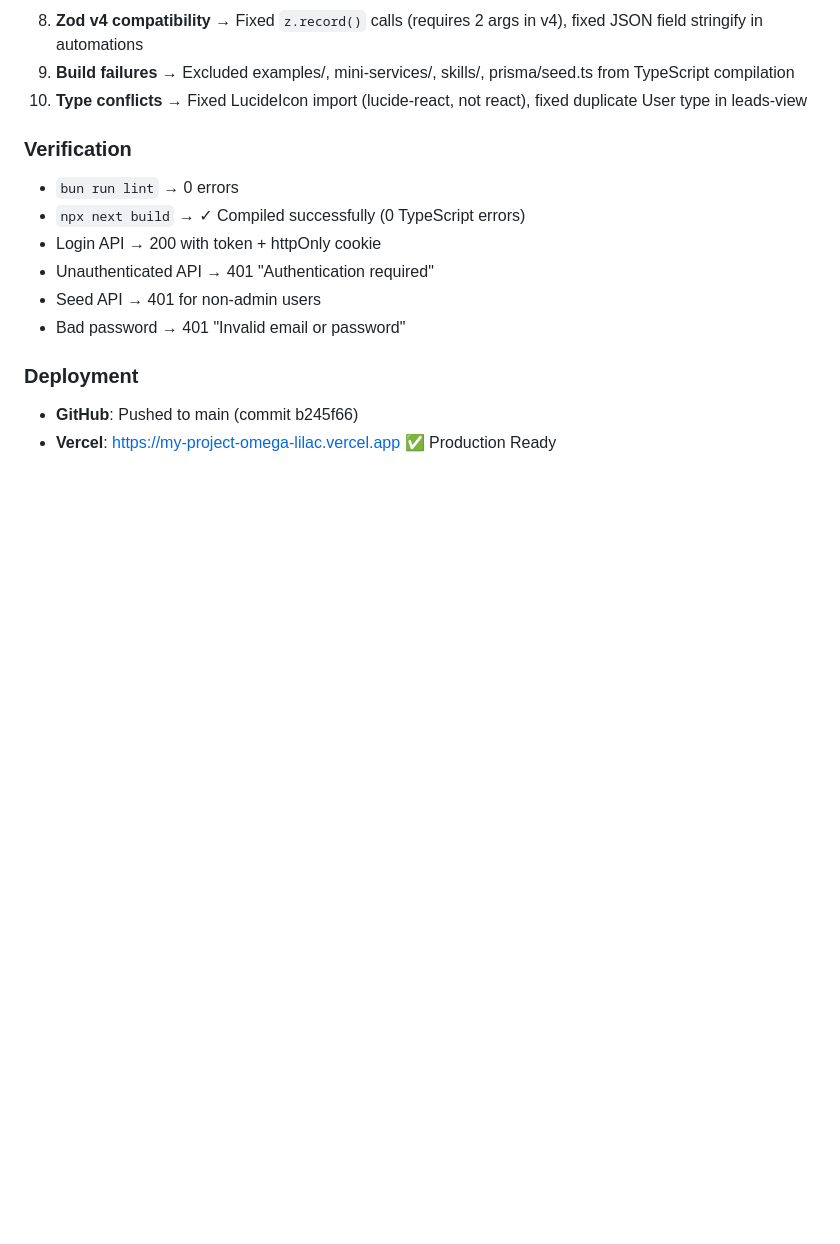
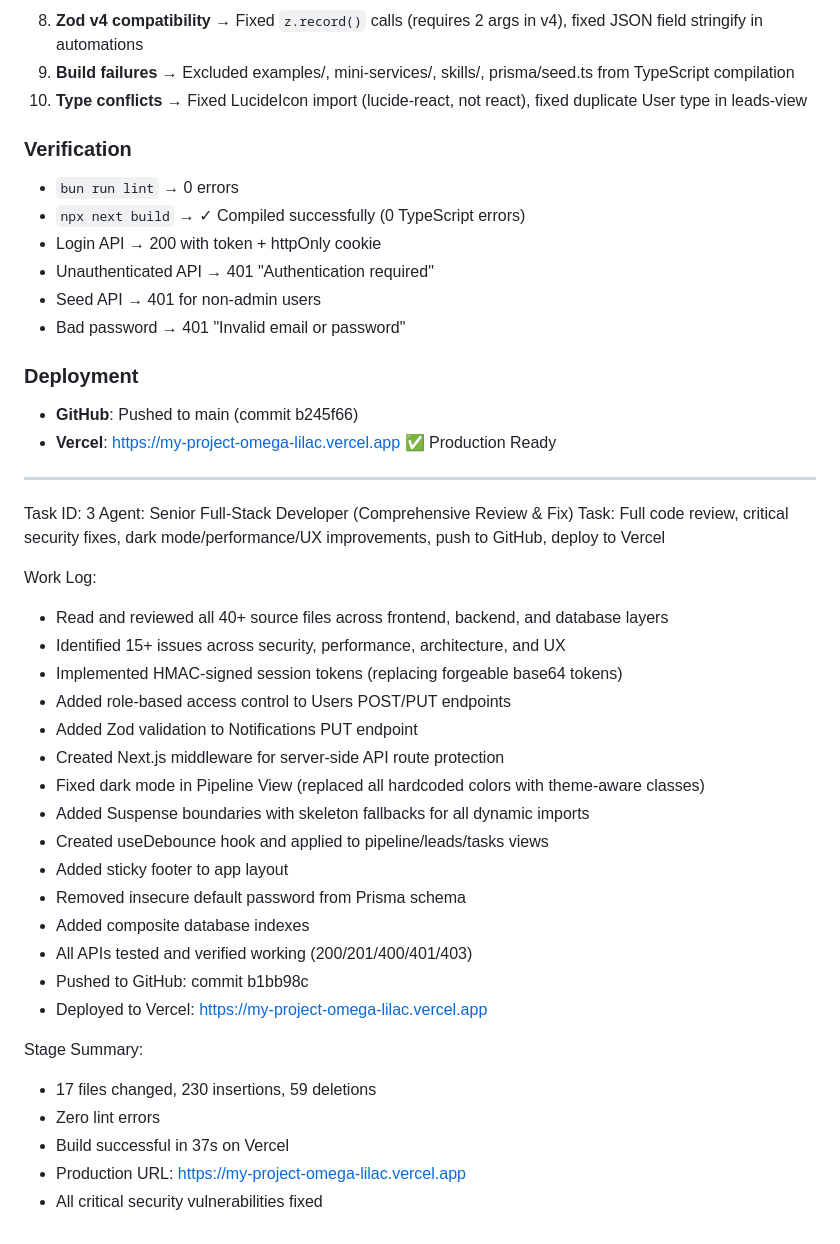
Before and after one commit to mohontojack/BYLDR-Command-Center, a Markdown page: worklog.md, the part around the change. Rendered like a GitHub page; blank space fills up the shorter version.

Commit message:
527d4d60-aeaf-4b87-8612-b84624571a3c

```diff
--- a/worklog.md
+++ b/worklog.md
@@ -551,3 +551,32 @@ Comprehensive security audit and code review of the entire BYLDR Command Center
 ### Deployment
 - **GitHub**: Pushed to main (commit b245f66)
 - **Vercel**: https://my-project-omega-lilac.vercel.app ✅ Production Ready
+---
+
+Task ID: 3
+Agent: Senior Full-Stack Developer (Comprehensive Review & Fix)
+Task: Full code review, critical security fixes, dark mode/performance/UX improvements, push to GitHub, deploy to Vercel
+
+Work Log:
+- Read and reviewed all 40+ source files across frontend, backend, and database layers
+- Identified 15+ issues across security, performance, architecture, and UX
+- Implemented HMAC-signed session tokens (replacing forgeable base64 tokens)
+- Added role-based access control to Users POST/PUT endpoints
+- Added Zod validation to Notifications PUT endpoint
+- Created Next.js middleware for server-side API route protection
+- Fixed dark mode in Pipeline View (replaced all hardcoded colors with theme-aware classes)
+- Added Suspense boundaries with skeleton fallbacks for all dynamic imports
+- Created useDebounce hook and applied to pipeline/leads/tasks views
+- Added sticky footer to app layout
+- Removed insecure default password from Prisma schema
+- Added composite database indexes
+- All APIs tested and verified working (200/201/400/401/403)
+- Pushed to GitHub: commit b1bb98c
+- Deployed to Vercel: https://my-project-omega-lilac.vercel.app
+
+Stage Summary:
+- 17 files changed, 230 insertions, 59 deletions
+- Zero lint errors
+- Build successful in 37s on Vercel
+- Production URL: https://my-project-omega-lilac.vercel.app
+- All critical security vulnerabilities fixed
```
